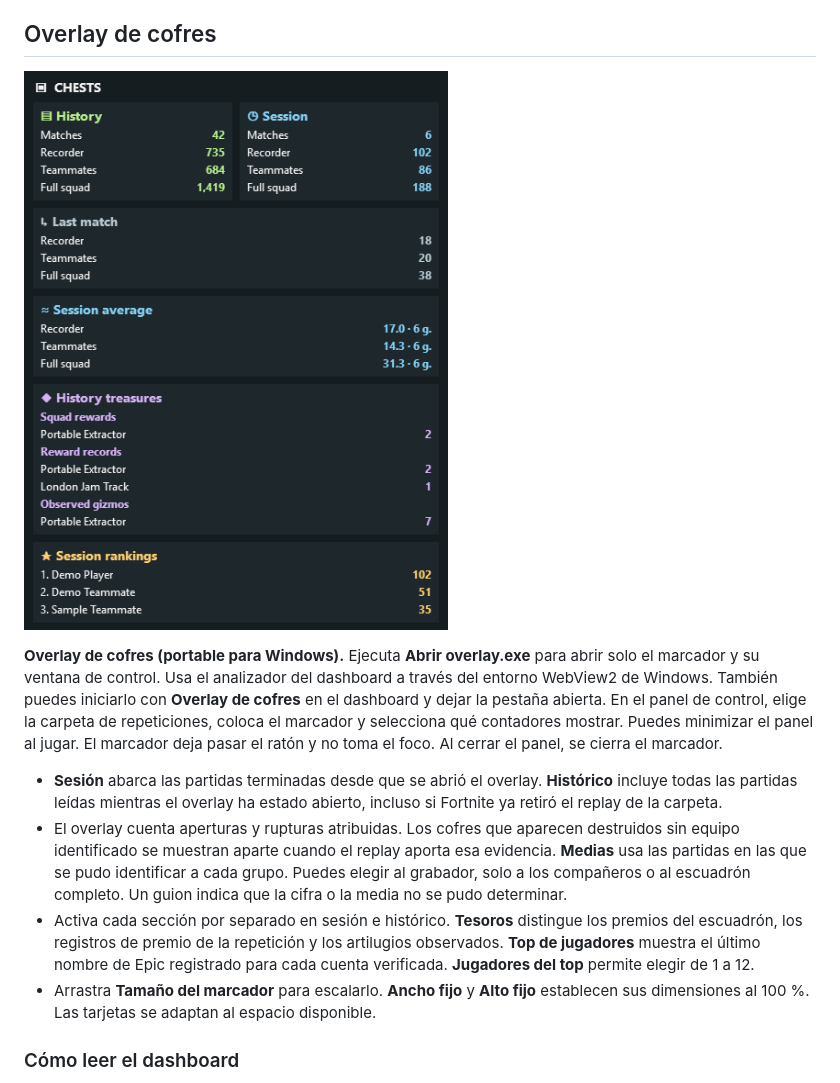
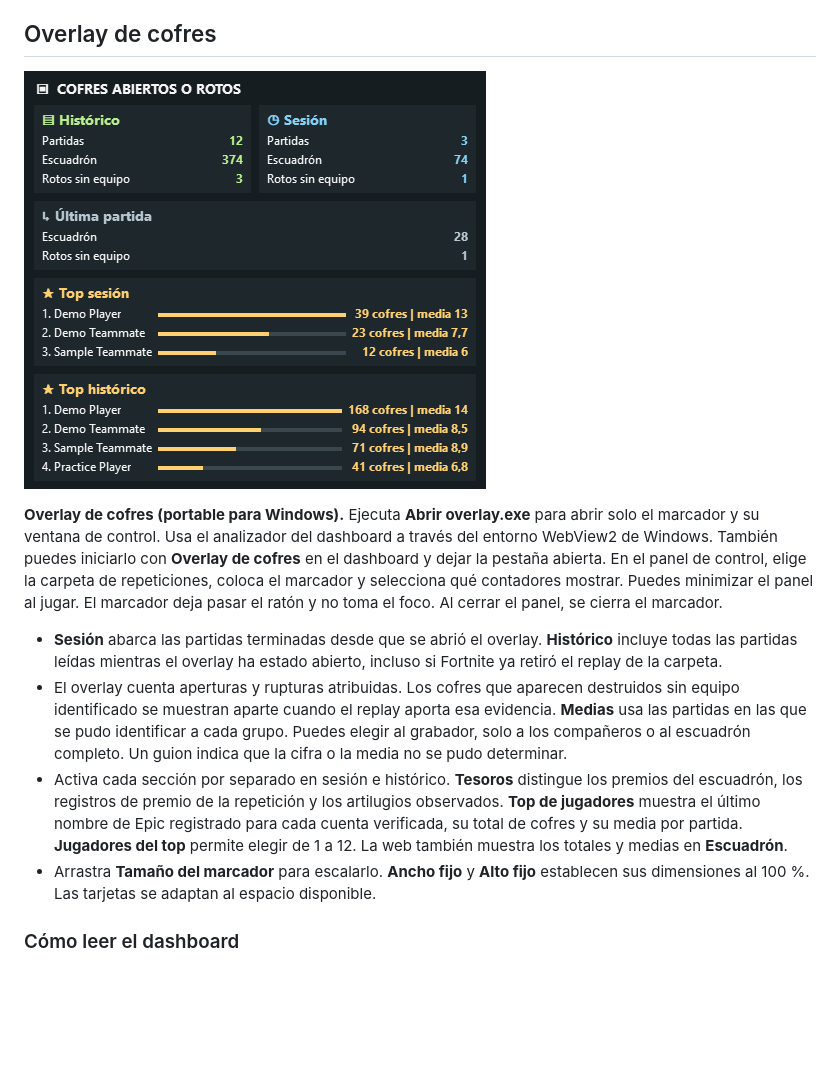
Before and after one commit to saturnus25/Fortnite-Chest-Analyzer, a Markdown page: README.es.md, the part around the change. Rendered like a GitHub page; pictures changed too: docs/overlay-v1.3.3.png (added); blank space fills up the shorter version.

Commit message:
Show average chests per player in rankings
Align ranking bars and add per-match averages to the dashboard and Windows overlay.

Co-authored-by: Codex <noreply@openai.com>

```diff
--- a/README.es.md
+++ b/README.es.md
@@ -38,13 +38,13 @@ React y TypeScript muestran el dashboard. El lector Rust se compila a WebAssembl
 
 ## Overlay de cofres
 
-![Overlay de cofres con histórico, sesión, medias, tesoros y clasificación, con datos sintéticos](docs/overlay-v1.3.0.png)
+![Overlay de cofres con top de sesión e histórico, barras alineadas y medias por jugador, con datos sintéticos](docs/overlay-v1.3.3.png)
 
 **Overlay de cofres (portable para Windows).** Ejecuta **Abrir overlay.exe** para abrir solo el marcador y su ventana de control. Usa el analizador del dashboard a través del entorno WebView2 de Windows. También puedes iniciarlo con **Overlay de cofres** en el dashboard y dejar la pestaña abierta. En el panel de control, elige la carpeta de repeticiones, coloca el marcador y selecciona qué contadores mostrar. Puedes minimizar el panel al jugar. El marcador deja pasar el ratón y no toma el foco. Al cerrar el panel, se cierra el marcador.
 
 - **Sesión** abarca las partidas terminadas desde que se abrió el overlay. **Histórico** incluye todas las partidas leídas mientras el overlay ha estado abierto, incluso si Fortnite ya retiró el replay de la carpeta.
 - El overlay cuenta aperturas y rupturas atribuidas. Los cofres que aparecen destruidos sin equipo identificado se muestran aparte cuando el replay aporta esa evidencia. **Medias** usa las partidas en las que se pudo identificar a cada grupo. Puedes elegir al grabador, solo a los compañeros o al escuadrón completo. Un guion indica que la cifra o la media no se pudo determinar.
-- Activa cada sección por separado en sesión e histórico. **Tesoros** distingue los premios del escuadrón, los registros de premio de la repetición y los artilugios observados. **Top de jugadores** muestra el último nombre de Epic registrado para cada cuenta verificada. **Jugadores del top** permite elegir de 1 a 12.
+- Activa cada sección por separado en sesión e histórico. **Tesoros** distingue los premios del escuadrón, los registros de premio de la repetición y los artilugios observados. **Top de jugadores** muestra el último nombre de Epic registrado para cada cuenta verificada, su total de cofres y su media por partida. **Jugadores del top** permite elegir de 1 a 12. La web también muestra los totales y medias en **Escuadrón**.
 - Arrastra **Tamaño del marcador** para escalarlo. **Ancho fijo** y **Alto fijo** establecen sus dimensiones al 100 %. Las tarjetas se adaptan al espacio disponible.
 
 ### Cómo leer el dashboard
```
Also changed, not shown: README.md (+2 -2 lines), 9 other files.
